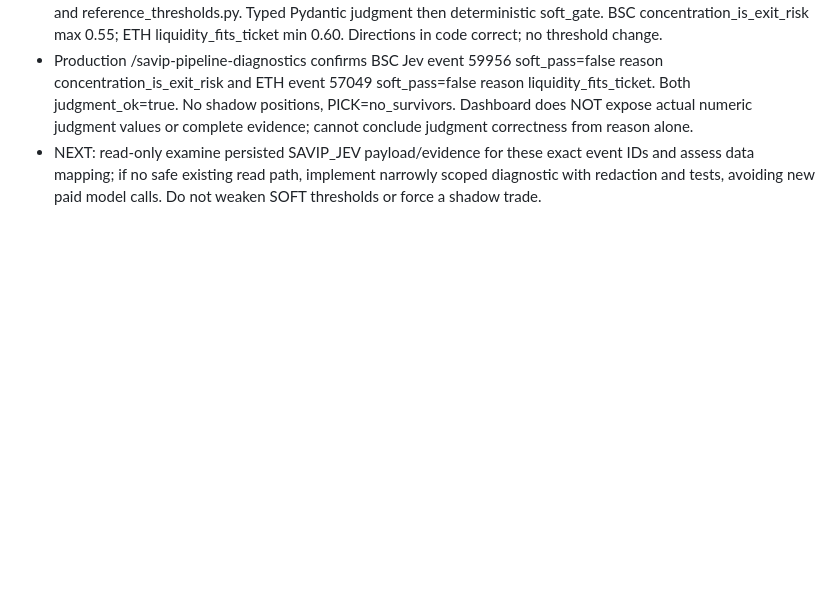
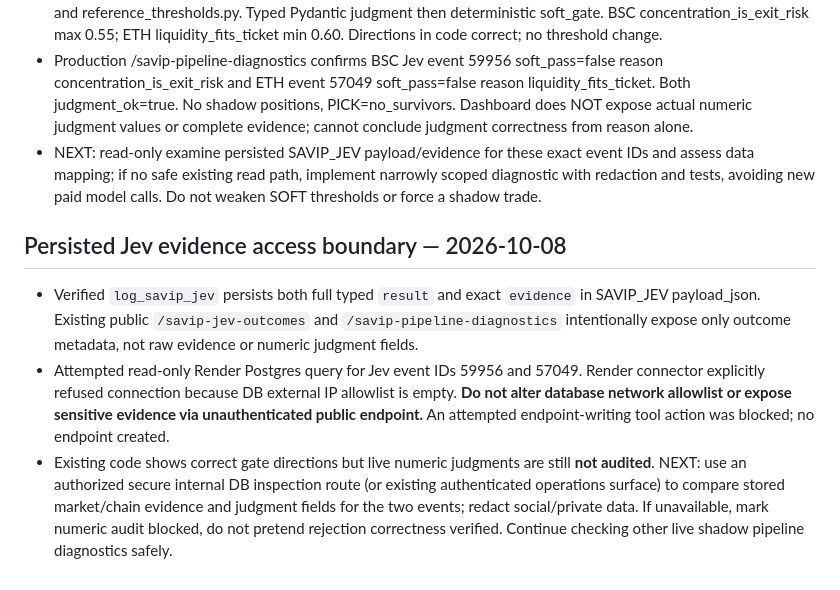
Before and after one commit to grewaljoe2/Jev-Desk, a Markdown page: docs/SAVIP_CHAIN_ROOT_CAUSE_WORK_ORDER_2026-10-08.md, the part around the change. Rendered like a GitHub page; blank space fills up the shorter version.

Commit message:
Record secure Jev evidence access blocker and next action

```diff
--- a/docs/SAVIP_CHAIN_ROOT_CAUSE_WORK_ORDER_2026-10-08.md
+++ b/docs/SAVIP_CHAIN_ROOT_CAUSE_WORK_ORDER_2026-10-08.md
@@ -101,3 +101,8 @@ Status: investigation; no CHAIN fix merged. Authoritative production audit: PR #
 - Inspected app/research/savip_jev_schema.py, savip_jev_adapter.py, savip_jev_evidence.py, savip_jev_candidate.py and reference_thresholds.py. Typed Pydantic judgment then deterministic soft_gate. BSC concentration_is_exit_risk max 0.55; ETH liquidity_fits_ticket min 0.60. Directions in code correct; no threshold change.
 - Production /savip-pipeline-diagnostics confirms BSC Jev event 59956 soft_pass=false reason concentration_is_exit_risk and ETH event 57049 soft_pass=false reason liquidity_fits_ticket. Both judgment_ok=true. No shadow positions, PICK=no_survivors. Dashboard does NOT expose actual numeric judgment values or complete evidence; cannot conclude judgment correctness from reason alone.
 - NEXT: read-only examine persisted SAVIP_JEV payload/evidence for these exact event IDs and assess data mapping; if no safe existing read path, implement narrowly scoped diagnostic with redaction and tests, avoiding new paid model calls. Do not weaken SOFT thresholds or force a shadow trade.
+
+## Persisted Jev evidence access boundary — 2026-10-08
+- Verified `log_savip_jev` persists both full typed `result` and exact `evidence` in SAVIP_JEV payload_json. Existing public `/savip-jev-outcomes` and `/savip-pipeline-diagnostics` intentionally expose only outcome metadata, not raw evidence or numeric judgment fields.
+- Attempted read-only Render Postgres query for Jev event IDs 59956 and 57049. Render connector explicitly refused connection because DB external IP allowlist is empty. **Do not alter database network allowlist or expose sensitive evidence via unauthenticated public endpoint.** An attempted endpoint-writing tool action was blocked; no endpoint created.
+- Existing code shows correct gate directions but live numeric judgments are still **not audited**. NEXT: use an authorized secure internal DB inspection route (or existing authenticated operations surface) to compare stored market/chain evidence and judgment fields for the two events; redact social/private data. If unavailable, mark numeric audit blocked, do not pretend rejection correctness verified. Continue checking other live shadow pipeline diagnostics safely.
```
